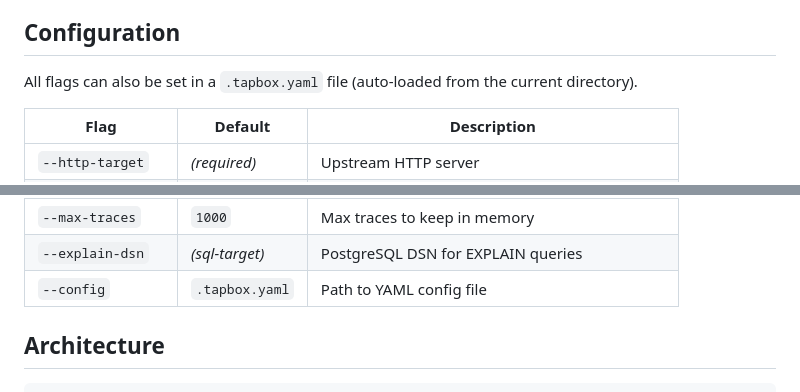
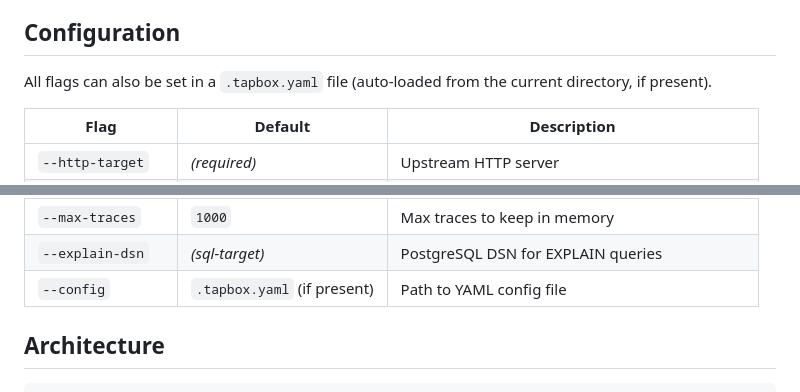
Before and after one commit to mickamy/tapbox, a Markdown page: README.md, 2 parts joined by grey strips. Rendered like a GitHub page.

Commit message:
docs: clarify --config default is auto-loaded only if file exists

```diff
--- a/README.md
+++ b/README.md
@@ -50,7 +50,7 @@ Requests to the proxy at `:8080` are forwarded to your upstream at `localhost:30
 
 ## Configuration
 
-All flags can also be set in a `.tapbox.yaml` file (auto-loaded from the current directory).
+All flags can also be set in a `.tapbox.yaml` file (auto-loaded from the current directory, if present).
 
 | Flag              | Default         | Description                                     |
 |-------------------|-----------------|-------------------------------------------------|
@@ -64,7 +64,7 @@ All flags can also be set in a `.tapbox.yaml` file (auto-loaded from the current
 | `--max-body-size` | `65536` (64 KB) | Max request/response body capture size in bytes |
 | `--max-traces`    | `1000`          | Max traces to keep in memory                    |
 | `--explain-dsn`   | *(sql-target)*  | PostgreSQL DSN for EXPLAIN queries              |
-| `--config`        | `.tapbox.yaml`  | Path to YAML config file                        |
+| `--config`        | `.tapbox.yaml` (if present) | Path to YAML config file              |
 
 ## Architecture
 
```
